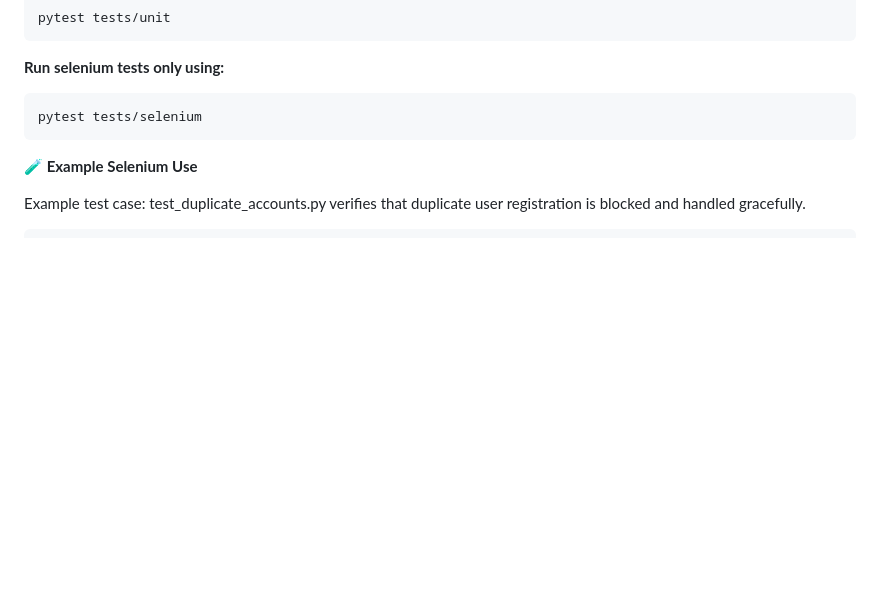
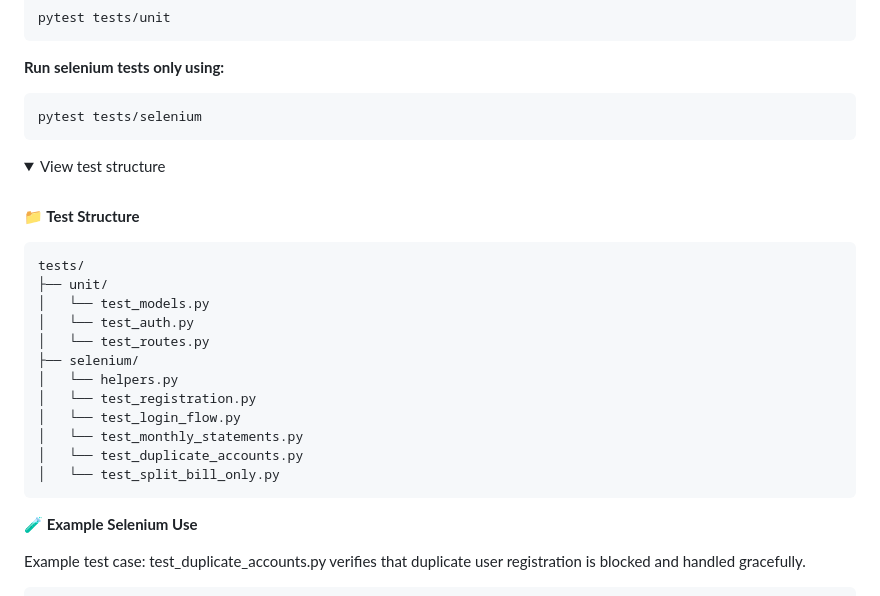
Before and after one commit to blueberryRhyme/FinanceDataAnalytics, a Markdown page: README.md, the part around one of its changes. Drawn GitHub-style; folded sections open; blank space fills up the shorter version.

Commit message:
Update README.md
Default open dropdown for instructions.
Default closed dropdown for test structure.

````diff
--- a/README.md
+++ b/README.md
@@ -136,3 +136,24 @@ pytest tests/unit
 ```
 pytest tests/selenium
 ```
+<details>
+<summary>View test structure</summary>
+<br>
+
+**📁 Test Structure**
+
+```
+tests/
+├── unit/
+│   └── test_models.py
+│   └── test_auth.py
+│   └── test_routes.py
+├── selenium/
+│   └── helpers.py
+│   └── test_registration.py
+│   └── test_login_flow.py
+│   └── test_monthly_statements.py
+│   └── test_duplicate_accounts.py
+│   └── test_split_bill_only.py
+```
+
````
Also changed, not shown: other parts of README.md (+2 -1 lines).
